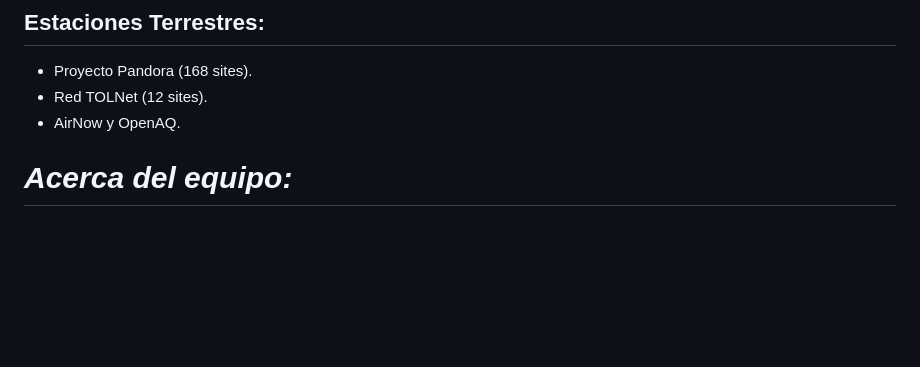
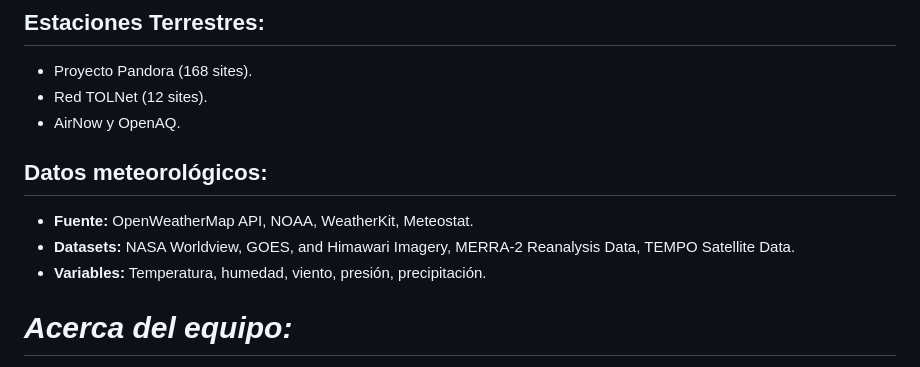
Before and after one commit to 0Kelly087/Nasa-Space-App-Challenger-2025, a Markdown page: README.md, the part around one of its changes. Rendered like a GitHub page; blank space fills up the shorter version.

```diff
--- a/README.md
+++ b/README.md
@@ -32,6 +30,12 @@ de observación terrestre para predecir cielos más limpios y seguros mediante c
   - Proyecto Pandora (168 sites).
   - Red TOLNet (12 sites).
   - AirNow y OpenAQ.
+
+## **Datos meteorológicos:**
+  - **Fuente:** OpenWeatherMap API, NOAA, WeatherKit, Meteostat.
+  - **Datasets:** NASA Worldview, GOES, and Himawari Imagery, MERRA-2 Reanalysis Data, TEMPO Satellite Data.
+  - **Variables:** Temperatura, humedad, viento, presión, precipitación.
+
 
 # *Acerca del equipo:*
 Somos un equipo de desarrolladores 👩‍💻 y matemáticos 🧮: Nos dedicamos a crear valor a través de nuestras soluciones.\
```
Also changed, not shown: other parts of README.md (+0 -2 lines).
